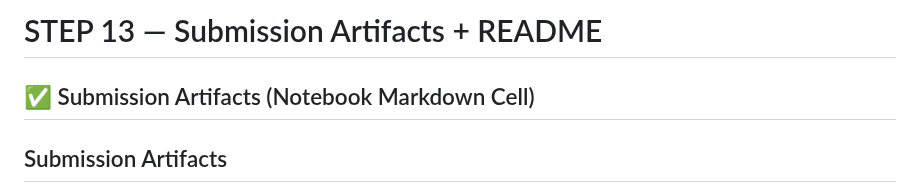
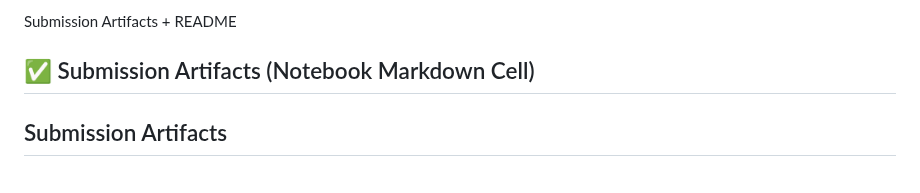
Before and after one commit to Denuwan392/dementia-risk-pipeline, a Markdown page: README.md, the part around the change. Drawn GitHub-style.

```diff
--- a/README.md
+++ b/README.md
@@ -1,5 +1,5 @@
 
-# STEP 13 — Submission Artifacts + README
+Submission Artifacts + README
 
 ## ✅ Submission Artifacts (Notebook Markdown Cell)
 
```
